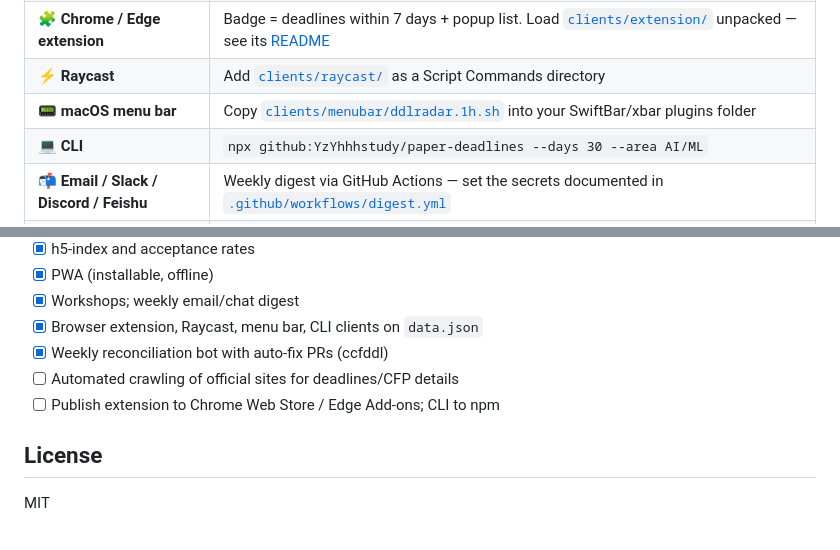
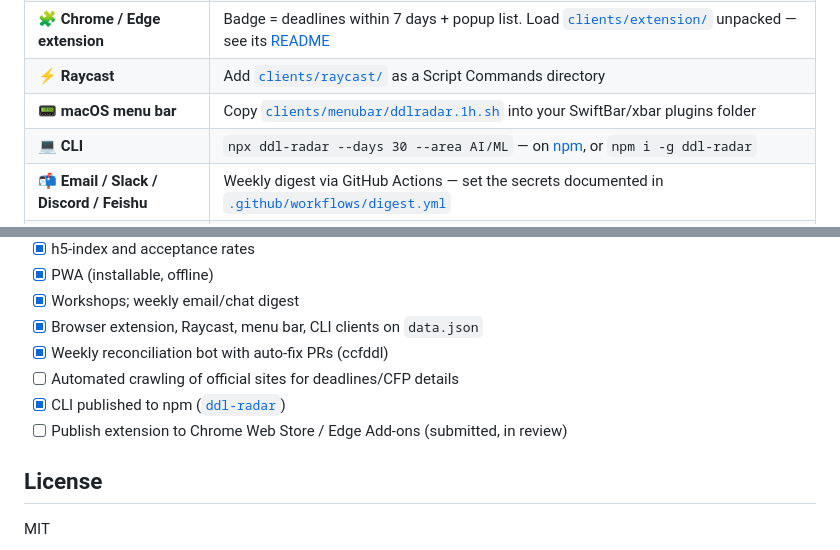
Before and after one commit to YzYhhhstudy/paper-deadlines, a Markdown page: README.md, 2 parts joined by grey strips. Rendered like a GitHub page.

```diff
--- a/README.md
+++ b/README.md
@@ -105,7 +106,7 @@ One data source (`data.json`), many clients:
 | 🧩 **Chrome / Edge extension** | Badge = deadlines within 7 days + popup list. Load [`clients/extension/`](clients/extension/) unpacked — see its [README](clients/extension/README.md) |
 | ⚡ **Raycast** | Add [`clients/raycast/`](clients/raycast/) as a Script Commands directory |
 | 📟 **macOS menu bar** | Copy [`clients/menubar/ddlradar.1h.sh`](clients/menubar/ddlradar.1h.sh) into your SwiftBar/xbar plugins folder |
-| 💻 **CLI** | `npx github:YzYhhhstudy/paper-deadlines --days 30 --area AI/ML` |
+| 💻 **CLI** | `npx ddl-radar --days 30 --area AI/ML` — on [npm](https://www.npmjs.com/package/ddl-radar), or `npm i -g ddl-radar` |
 | 📬 **Email / Slack / Discord / Feishu** | Weekly digest via GitHub Actions — set the secrets documented in [`.github/workflows/digest.yml`](.github/workflows/digest.yml) |
 | 📓 **Obsidian** | Live deadline table inside your notes via DataviewJS, or the generated [`deadlines.md`](https://yzyhhhstudy.github.io/paper-deadlines/deadlines.md) — see [`clients/obsidian/`](clients/obsidian/) |
 | 🔌 **Your own client** | `GET` [`/data.json`](https://yzyhhhstudy.github.io/paper-deadlines/data.json) |
@@ -126,7 +127,8 @@ Pure static page: `open index.html`, or deploy to GitHub Pages / Vercel.
 - [x] Browser extension, Raycast, menu bar, CLI clients on `data.json`
 - [x] Weekly reconciliation bot with auto-fix PRs (ccfddl)
 - [ ] Automated crawling of official sites for deadlines/CFP details
-- [ ] Publish extension to Chrome Web Store / Edge Add-ons; CLI to npm
+- [x] CLI published to npm ([`ddl-radar`](https://www.npmjs.com/package/ddl-radar))
+- [ ] Publish extension to Chrome Web Store / Edge Add-ons (submitted, in review)
 
 ## License
 
```
Also changed, not shown: other parts of README.md (+1 -0 lines), README.zh-CN.md (+4 -2 lines).
